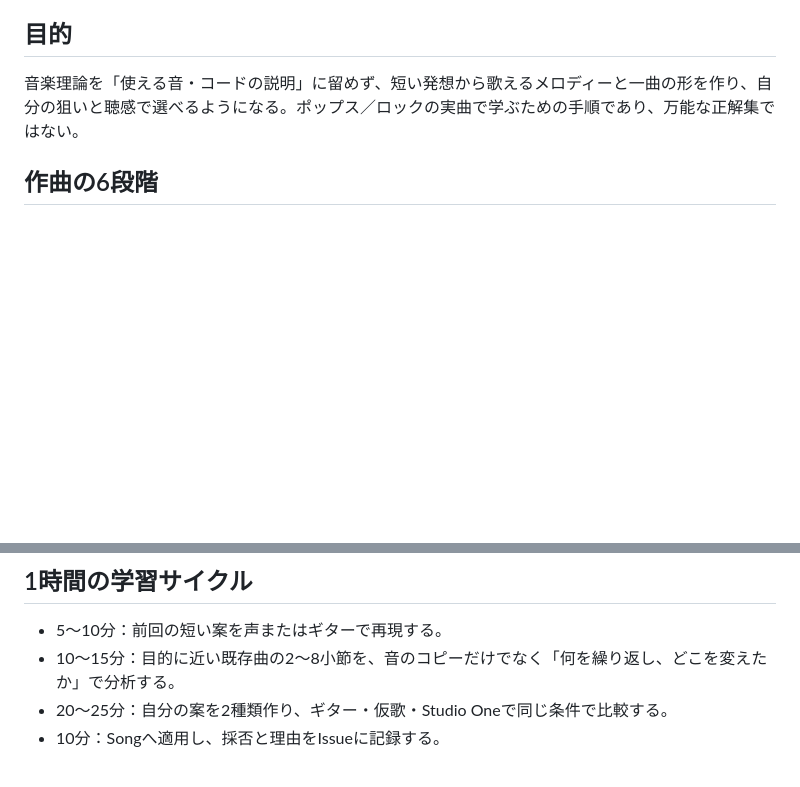
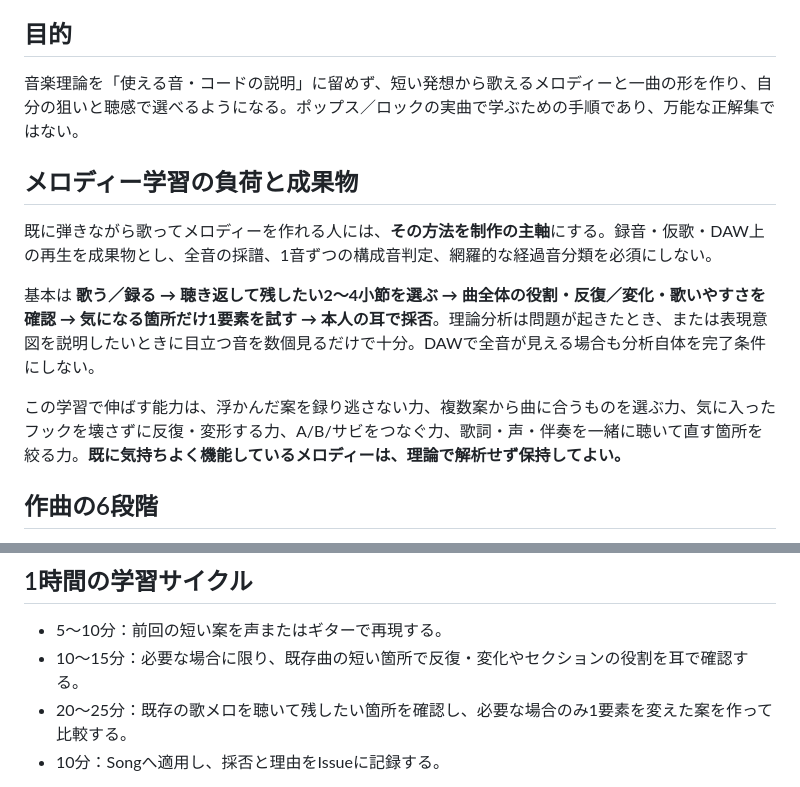
Before and after one commit to tomoaki16/songwriting-study, a Markdown page: curriculum/composition-method.md, 2 parts joined by grey strips. GitHub-like rendering; blank space fills up the shorter version.

Commit message:
Make ear-led melody writing primary and detailed transcription optional

```diff
--- a/curriculum/composition-method.md
+++ b/curriculum/composition-method.md
@@ -2,6 +2,14 @@
 
 ## 目的
 音楽理論を「使える音・コードの説明」に留めず、短い発想から歌えるメロディーと一曲の形を作り、自分の狙いと聴感で選べるようになる。ポップス／ロックの実曲で学ぶための手順であり、万能な正解集ではない。
+
+## メロディー学習の負荷と成果物
+
+既に弾きながら歌ってメロディーを作れる人には、**その方法を制作の主軸**にする。録音・仮歌・DAW上の再生を成果物とし、全音の採譜、1音ずつの構成音判定、網羅的な経過音分類を必須にしない。
+
+基本は **歌う／録る → 聴き返して残したい2〜4小節を選ぶ → 曲全体の役割・反復／変化・歌いやすさを確認 → 気になる箇所だけ1要素を試す → 本人の耳で採否**。理論分析は問題が起きたとき、または表現意図を説明したいときに目立つ音を数個見るだけで十分。DAWで全音が見える場合も分析自体を完了条件にしない。
+
+この学習で伸ばす能力は、浮かんだ案を録り逃さない力、複数案から曲に合うものを選ぶ力、気に入ったフックを壊さずに反復・変形する力、A/B/サビをつなぐ力、歌詞・声・伴奏を一緒に聴いて直す箇所を絞る力。**既に気持ちよく機能しているメロディーは、理論で解析せず保持してよい。**
 
 ## 作曲の6段階
 1. **核を見つける**：歌詞の一行、声で歌ったリズム、ギターの短いフレーズ、コードの響きのいずれから始めてもよい。スマホ／DAWに15〜30秒の案を複数残す。
@@ -13,8 +21,8 @@
 
 ## 1時間の学習サイクル
 - 5〜10分：前回の短い案を声またはギターで再現する。
-- 10〜15分：目的に近い既存曲の2〜8小節を、音のコピーだけでなく「何を繰り返し、どこを変えたか」で分析する。
-- 20〜25分：自分の案を2種類作り、ギター・仮歌・Studio Oneで同じ条件で比較する。
+- 10〜15分：必要な場合に限り、既存曲の短い箇所で反復・変化やセクションの役割を耳で確認する。
+- 20〜25分：既存の歌メロを聴いて残したい箇所を確認し、必要な場合のみ1要素を変えた案を作って比較する。
 - 10分：Songへ適用し、採否と理由をIssueに記録する。
 
 学習単位ごとに全段階を終える必要はない。歌詞・仮歌・メロディーがまだない部分に「既存メロディー分析」を強制せず、まず短い素材を作る。音源が共有された場合は実際に聴ける範囲を明示し、聴けないときは譜面や入力情報からの推定として区別する。
```
